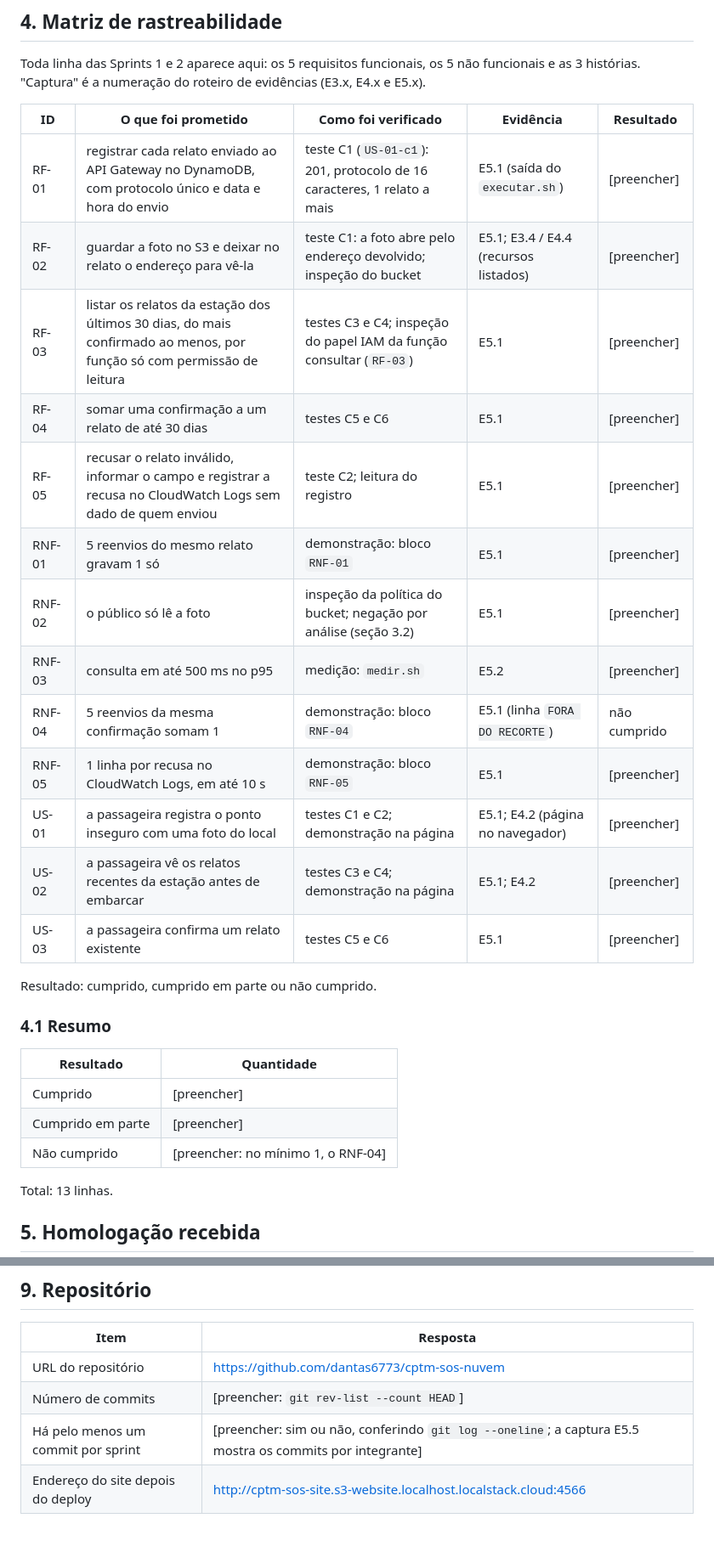
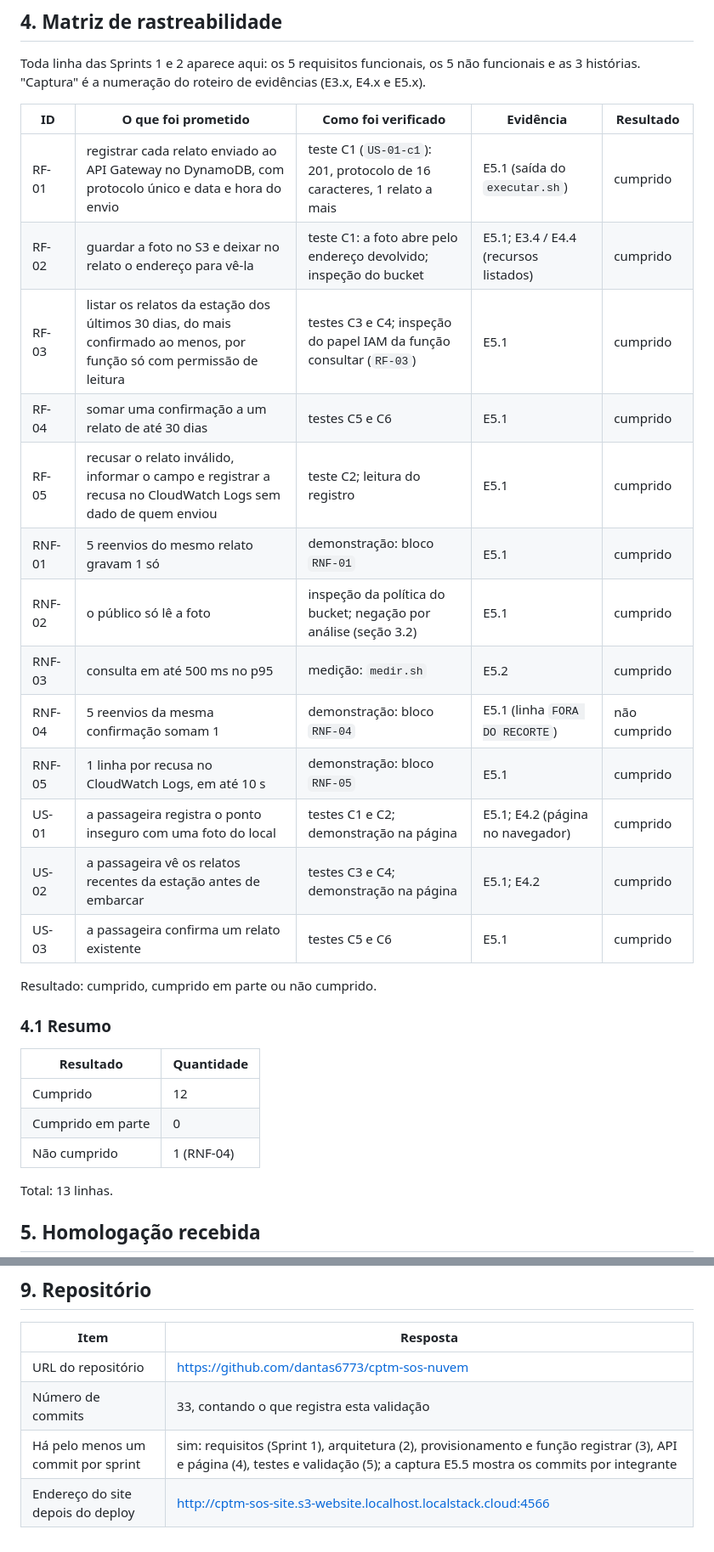
Before and after one commit to dantas6773/cptm-sos-nuvem, a Markdown page: docs/03-validacao.md, 2 parts joined by grey strips. Shown at 85% size. Drawn GitHub-style.

```diff
--- a/docs/03-validacao.md
+++ b/docs/03-validacao.md
@@ -82,19 +160,19 @@ Toda linha das Sprints 1 e 2 aparece aqui: os 5 requisitos funcionais, os 5 não
 
 | ID | O que foi prometido | Como foi verificado | Evidência | Resultado |
 |---|---|---|---|---|
-| RF-01 | registrar cada relato enviado ao API Gateway no DynamoDB, com protocolo único e data e hora do envio | teste C1 (`US-01-c1`): 201, protocolo de 16 caracteres, 1 relato a mais | E5.1 (saída do `executar.sh`) | [preencher] |
-| RF-02 | guardar a foto no S3 e deixar no relato o endereço para vê-la | teste C1: a foto abre pelo endereço devolvido; inspeção do bucket | E5.1; E3.4 / E4.4 (recursos listados) | [preencher] |
-| RF-03 | listar os relatos da estação dos últimos 30 dias, do mais confirmado ao menos, por função só com permissão de leitura | testes C3 e C4; inspeção do papel IAM da função consultar (`RF-03`) | E5.1 | [preencher] |
-| RF-04 | somar uma confirmação a um relato de até 30 dias | testes C5 e C6 | E5.1 | [preencher] |
-| RF-05 | recusar o relato inválido, informar o campo e registrar a recusa no CloudWatch Logs sem dado de quem enviou | teste C2; leitura do registro | E5.1 | [preencher] |
-| RNF-01 | 5 reenvios do mesmo relato gravam 1 só | demonstração: bloco `RNF-01` | E5.1 | [preencher] |
-| RNF-02 | o público só lê a foto | inspeção da política do bucket; negação por análise (seção 3.2) | E5.1 | [preencher] |
-| RNF-03 | consulta em até 500 ms no p95 | medição: `medir.sh` | E5.2 | [preencher] |
+| RF-01 | registrar cada relato enviado ao API Gateway no DynamoDB, com protocolo único e data e hora do envio | teste C1 (`US-01-c1`): 201, protocolo de 16 caracteres, 1 relato a mais | E5.1 (saída do `executar.sh`) | cumprido |
+| RF-02 | guardar a foto no S3 e deixar no relato o endereço para vê-la | teste C1: a foto abre pelo endereço devolvido; inspeção do bucket | E5.1; E3.4 / E4.4 (recursos listados) | cumprido |
+| RF-03 | listar os relatos da estação dos últimos 30 dias, do mais confirmado ao menos, por função só com permissão de leitura | testes C3 e C4; inspeção do papel IAM da função consultar (`RF-03`) | E5.1 | cumprido |
+| RF-04 | somar uma confirmação a um relato de até 30 dias | testes C5 e C6 | E5.1 | cumprido |
+| RF-05 | recusar o relato inválido, informar o campo e registrar a recusa no CloudWatch Logs sem dado de quem enviou | teste C2; leitura do registro | E5.1 | cumprido |
+| RNF-01 | 5 reenvios do mesmo relato gravam 1 só | demonstração: bloco `RNF-01` | E5.1 | cumprido |
+| RNF-02 | o público só lê a foto | inspeção da política do bucket; negação por análise (seção 3.2) | E5.1 | cumprido |
+| RNF-03 | consulta em até 500 ms no p95 | medição: `medir.sh` | E5.2 | cumprido |
 | RNF-04 | 5 reenvios da mesma confirmação somam 1 | demonstração: bloco `RNF-04` | E5.1 (linha `FORA DO RECORTE`) | não cumprido |
-| RNF-05 | 1 linha por recusa no CloudWatch Logs, em até 10 s | demonstração: bloco `RNF-05` | E5.1 | [preencher] |
-| US-01 | a passageira registra o ponto inseguro com uma foto do local | testes C1 e C2; demonstração na página | E5.1; E4.2 (página no navegador) | [preencher] |
-| US-02 | a passageira vê os relatos recentes da estação antes de embarcar | testes C3 e C4; demonstração na página | E5.1; E4.2 | [preencher] |
-| US-03 | a passageira confirma um relato existente | testes C5 e C6 | E5.1 | [preencher] |
+| RNF-05 | 1 linha por recusa no CloudWatch Logs, em até 10 s | demonstração: bloco `RNF-05` | E5.1 | cumprido |
+| US-01 | a passageira registra o ponto inseguro com uma foto do local | testes C1 e C2; demonstração na página | E5.1; E4.2 (página no navegador) | cumprido |
+| US-02 | a passageira vê os relatos recentes da estação antes de embarcar | testes C3 e C4; demonstração na página | E5.1; E4.2 | cumprido |
+| US-03 | a passageira confirma um relato existente | testes C5 e C6 | E5.1 | cumprido |
 
 Resultado: cumprido, cumprido em parte ou não cumprido.
 
@@ -102,9 +180,9 @@ Resultado: cumprido, cumprido em parte ou não cumprido.
 
 | Resultado | Quantidade |
 |---|---|
-| Cumprido | [preencher] |
-| Cumprido em parte | [preencher] |
-| Não cumprido | [preencher: no mínimo 1, o RNF-04] |
+| Cumprido | 12 |
+| Cumprido em parte | 0 |
+| Não cumprido | 1 (RNF-04) |
 
 Total: 13 linhas.
 
@@ -165,6 +243,6 @@ Escolhemos não identificar quem confirma (RD-01), então o risco de confirmaç
 | Item | Resposta |
 |---|---|
 | URL do repositório | https://github.com/dantas6773/cptm-sos-nuvem |
-| Número de commits | [preencher: `git rev-list --count HEAD`] |
-| Há pelo menos um commit por sprint | [preencher: sim ou não, conferindo `git log --oneline`; a captura E5.5 mostra os commits por integrante] |
+| Número de commits | 33, contando o que registra esta validação |
+| Há pelo menos um commit por sprint | sim: requisitos (Sprint 1), arquitetura (2), provisionamento e função registrar (3), API e página (4), testes e validação (5); a captura E5.5 mostra os commits por integrante |
 | Endereço do site depois do deploy | http://cptm-sos-site.s3-website.localhost.localstack.cloud:4566 |
```
Also changed, not shown: other parts of docs/03-validacao.md (+97 -19 lines), README.md (+1 -1 lines).
